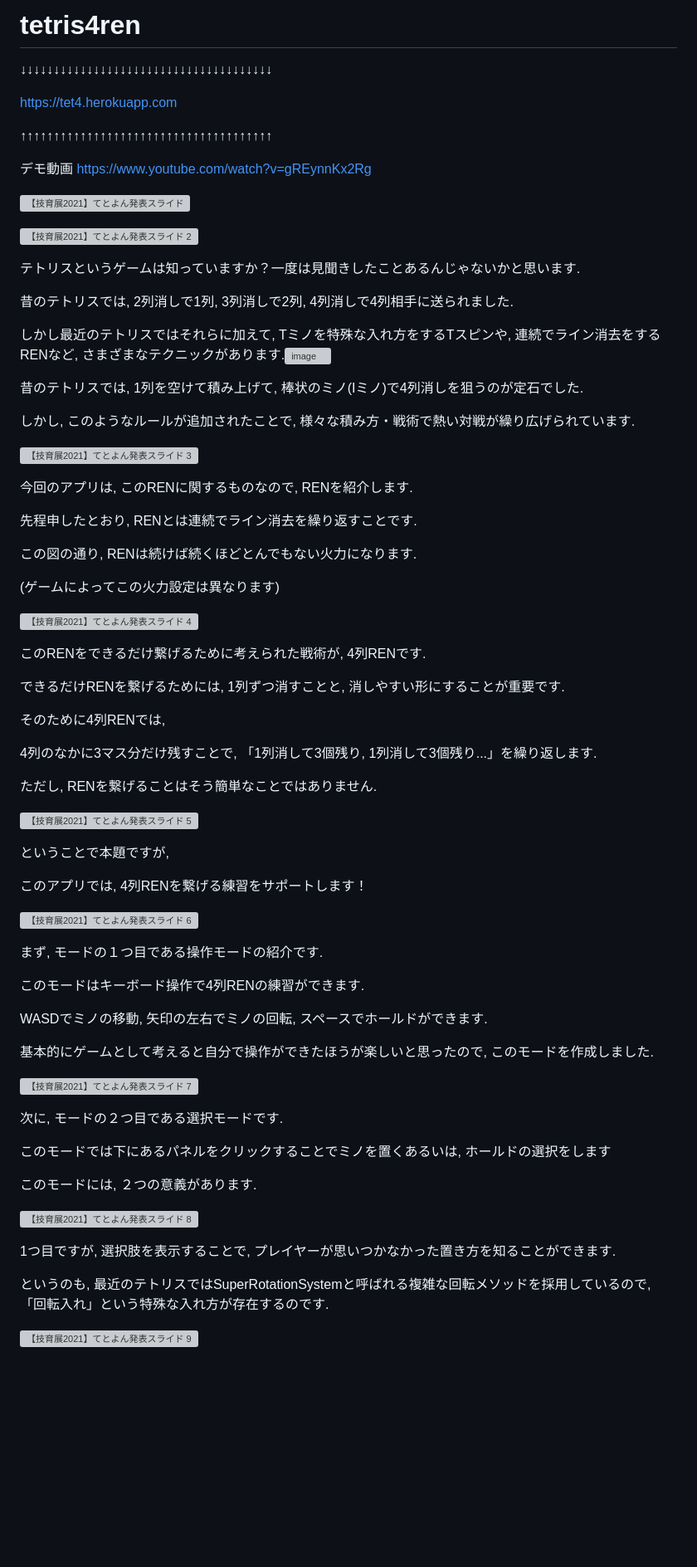
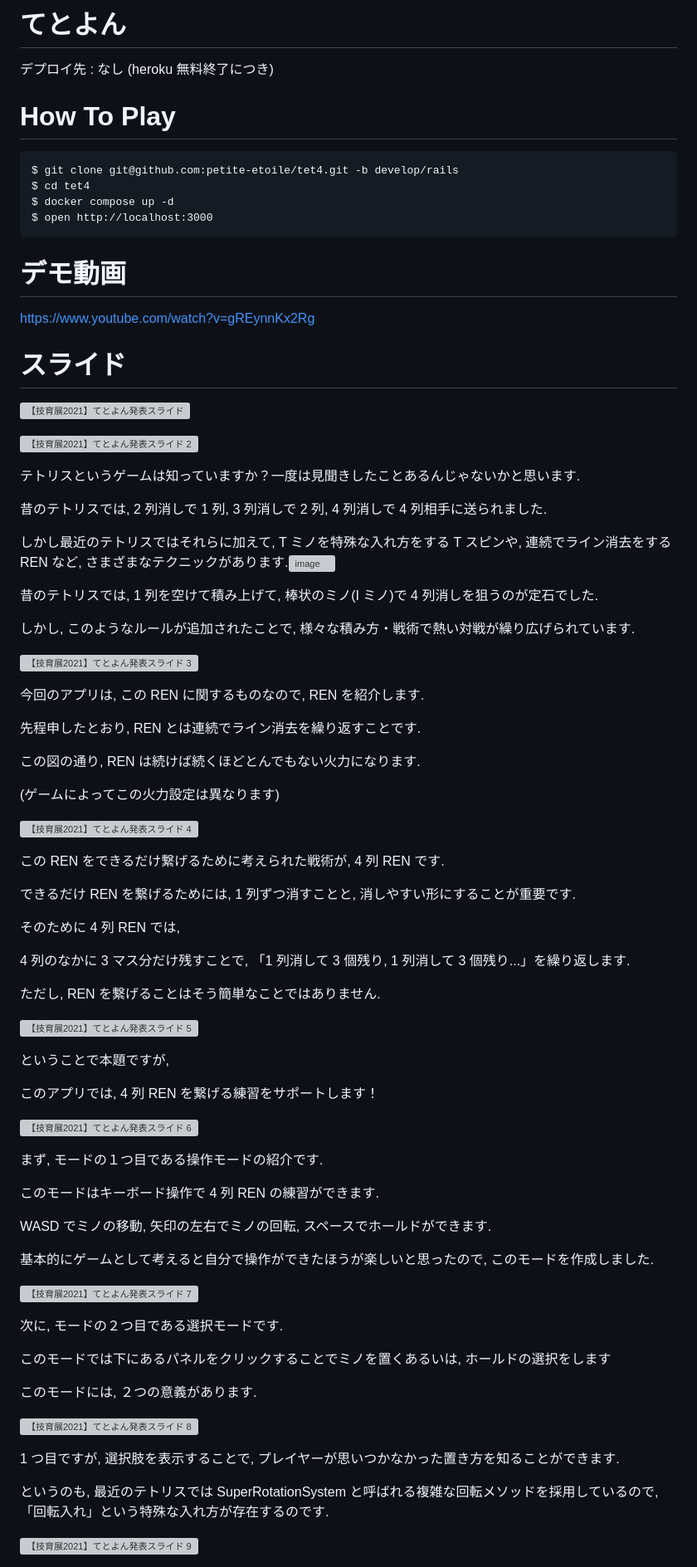
Before and after one commit to petite-etoile/tet4, a Markdown page: README.md, the part around the change printed below. Shown: that part at 83% size. Rendered like a GitHub page; blank space fills up the shorter version; grey boxes are pictures that could not be loaded.

Commit message:
docs: READMEに起動手順を追記

````diff
--- a/README.md
+++ b/README.md
@@ -1,13 +1,21 @@
-# tetris4ren
+# てとよん
 
-↓↓↓↓↓↓↓↓↓↓↓↓↓↓↓↓↓↓↓↓↓↓↓↓↓↓↓↓↓↓↓↓↓↓↓↓↓↓
+デプロイ先 : なし (heroku 無料終了につき)
 
-https://tet4.herokuapp.com
+# How To Play
 
-↑↑↑↑↑↑↑↑↑↑↑↑↑↑↑↑↑↑↑↑↑↑↑↑↑↑↑↑↑↑↑↑↑↑↑↑↑↑
+```
+$ git clone git@github.com:petite-etoile/tet4.git -b develop/rails
+$ cd tet4
+$ docker compose up -d
+$ open http://localhost:3000
+```
 
-デモ動画
+# デモ動画
+
 https://www.youtube.com/watch?v=gREynnKx2Rg
+
+# スライド
 
 ![【技育展2021】てとよん発表スライド](https://user-images.githubusercontent.com/33211163/134608992-350b3637-9895-49d2-894b-cb292417dcf9.jpeg)
 
@@ -15,56 +23,53 @@ https://www.youtube.com/watch?v=gREynnKx2Rg
 
 テトリスというゲームは知っていますか？一度は見聞きしたことあるんじゃないかと思います.
 
-昔のテトリスでは, 2列消しで1列, 3列消しで2列, 4列消しで4列相手に送られました.
+昔のテトリスでは, 2 列消しで 1 列, 3 列消しで 2 列, 4 列消しで 4 列相手に送られました.
 
-しかし最近のテトリスではそれらに加えて, Tミノを特殊な入れ方をするTスピンや, 連続でライン消去をするRENなど, さまざまなテクニックがあります.![image](https://user-images.githubusercontent.com/33211163/134609176-192372ee-32e0-4422-ba60-aa6ec1d9ff3c.jpeg)
+しかし最近のテトリスではそれらに加えて, T ミノを特殊な入れ方をする T スピンや, 連続でライン消去をする REN など, さまざまなテクニックがあります.![image](https://user-images.githubusercontent.com/33211163/134609176-192372ee-32e0-4422-ba60-aa6ec1d9ff3c.jpeg)
 
-
-昔のテトリスでは, 1列を空けて積み上げて, 棒状のミノ(Iミノ)で4列消しを狙うのが定石でした.
+昔のテトリスでは, 1 列を空けて積み上げて, 棒状のミノ(I ミノ)で 4 列消しを狙うのが定石でした.
 
 しかし, このようなルールが追加されたことで, 様々な積み方・戦術で熱い対戦が繰り広げられています.
 
 ![【技育展2021】てとよん発表スライド 3](https://user-images.githubusercontent.com/33211163/134609021-91dd7f05-d245-4702-95b0-bc58a0e9eeae.jpeg)
 
-今回のアプリは, このRENに関するものなので, RENを紹介します.
+今回のアプリは, この REN に関するものなので, REN を紹介します.
 
-先程申したとおり, RENとは連続でライン消去を繰り返すことです.
+先程申したとおり, REN とは連続でライン消去を繰り返すことです.
 
-この図の通り, RENは続けば続くほどとんでもない火力になります.
+この図の通り, REN は続けば続くほどとんでもない火力になります.
 
 (ゲームによってこの火力設定は異なります)
 
 ![【技育展2021】てとよん発表スライド 4](https://user-images.githubusercontent.com/33211163/134609040-8da4a334-5349-4c94-adcf-2ee8a9d6fc32.jpeg)
 
+この REN をできるだけ繋げるために考えられた戦術が, 4 列 REN です.
 
-このRENをできるだけ繋げるために考えられた戦術が, 4列RENです.
+できるだけ REN を繋げるためには, 1 列ずつ消すことと, 消しやすい形にすることが重要です.
 
-できるだけRENを繋げるためには, 1列ずつ消すことと, 消しやすい形にすることが重要です.
+そのために 4 列 REN では,
 
-そのために4列RENでは,
+4 列のなかに 3 マス分だけ残すことで, 「1 列消して 3 個残り, 1 列消して 3 個残り...」を繰り返します.
 
-4列のなかに3マス分だけ残すことで, 「1列消して3個残り, 1列消して3個残り...」を繰り返します.
-
-ただし, RENを繋げることはそう簡単なことではありません.
+ただし, REN を繋げることはそう簡単なことではありません.
 
 ![【技育展2021】てとよん発表スライド 5](https://user-images.githubusercontent.com/33211163/134609059-d5a8324f-7dba-45d1-adb1-77c6332470f0.jpeg)
 
 ということで本題ですが,
 
-このアプリでは, 4列RENを繋げる練習をサポートします！
+このアプリでは, 4 列 REN を繋げる練習をサポートします！
 
 ![【技育展2021】てとよん発表スライド 6](https://user-images.githubusercontent.com/33211163/134609069-4ca92a00-04ac-44b9-b9a6-b777f212e411.jpeg)
 
 まず, モードの１つ目である操作モードの紹介です.
 
-このモードはキーボード操作で4列RENの練習ができます.
+このモードはキーボード操作で 4 列 REN の練習ができます.
 
-WASDでミノの移動, 矢印の左右でミノの回転, スペースでホールドができます.
+WASD でミノの移動, 矢印の左右でミノの回転, スペースでホールドができます.
 
 基本的にゲームとして考えると自分で操作ができたほうが楽しいと思ったので, このモードを作成しました.
 
 ![【技育展2021】てとよん発表スライド 7](https://user-images.githubusercontent.com/33211163/134609083-25fe49dd-8389-4799-b368-da9bf4536581.jpeg)
-
 
 次に, モードの２つ目である選択モードです.
 
@@ -74,9 +79,9 @@ WASDでミノの移動, 矢印の左右でミノの回転, スペースでホー
 
 ![【技育展2021】てとよん発表スライド 8](https://user-images.githubusercontent.com/33211163/134609090-d9648c17-4b7c-4726-af83-08112e340d5d.jpeg)
 
-1つ目ですが, 選択肢を表示することで, プレイヤーが思いつかなかった置き方を知ることができます.
+1 つ目ですが, 選択肢を表示することで, プレイヤーが思いつかなかった置き方を知ることができます.
 
-というのも, 最近のテトリスではSuperRotationSystemと呼ばれる複雑な回転メソッドを採用しているので, 「回転入れ」という特殊な入れ方が存在するのです.
+というのも, 最近のテトリスでは SuperRotationSystem と呼ばれる複雑な回転メソッドを採用しているので, 「回転入れ」という特殊な入れ方が存在するのです.
 
 ![【技育展2021】てとよん発表スライド 9](https://user-images.githubusercontent.com/33211163/134609101-a9b12893-b150-47fe-9fd1-e8b09eda8705.jpeg)
 
````
Also changed, not shown: other parts of README.md (+13 -19 lines).
